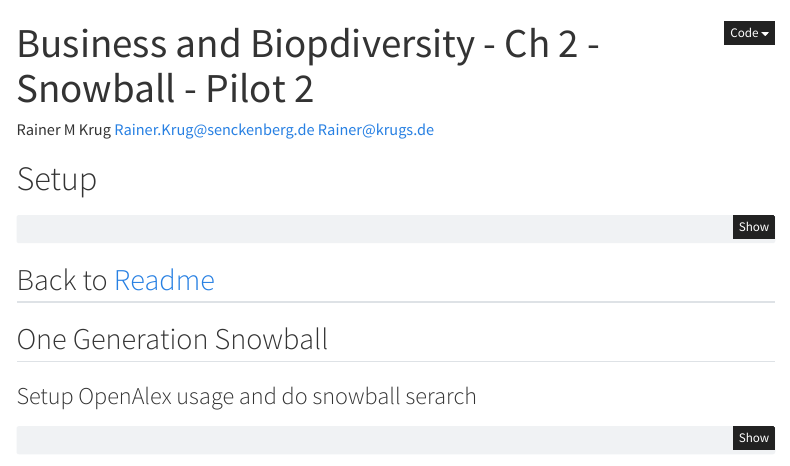
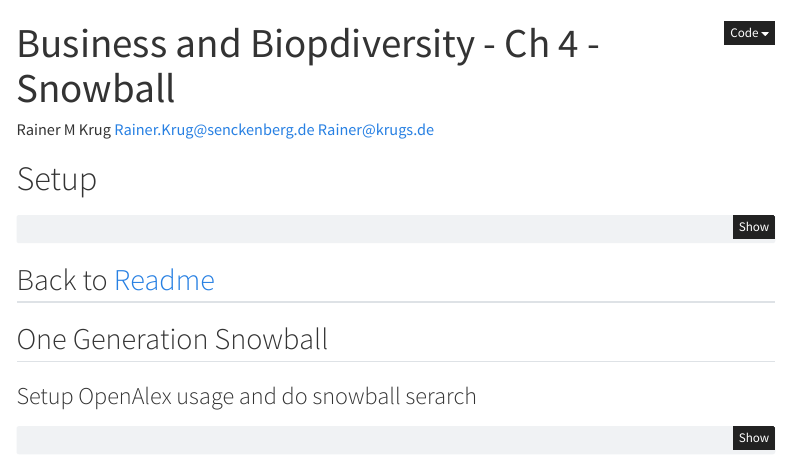
Before and after one commit to IPBES-Data/IPBES_BBA_Ch4_Snowball_Pilot_2, a Quarto document (snowball.qmd): the page in a window 1100 px wide, from its top. Rendered offline with R 4.5, knitr and Pandoc in place of Quarto, with nearby package versions; some code elsewhere in the file could not run offline; menus at the side of the page are left out.

Commit message:
Update Chapter number

```diff
--- a/snowball.qmd
+++ b/snowball.qmd
@@ -1,5 +1,5 @@
 ---
-title: "Business and Biopdiversity - Ch 2 - Snowball - Pilot 2"
+title: "Business and Biopdiversity - Ch 4 - Snowball"
 author: Rainer M Krug <Rainer.Krug@senckenberg.de> <Rainer@krugs.de>
 format:
     html:
```
